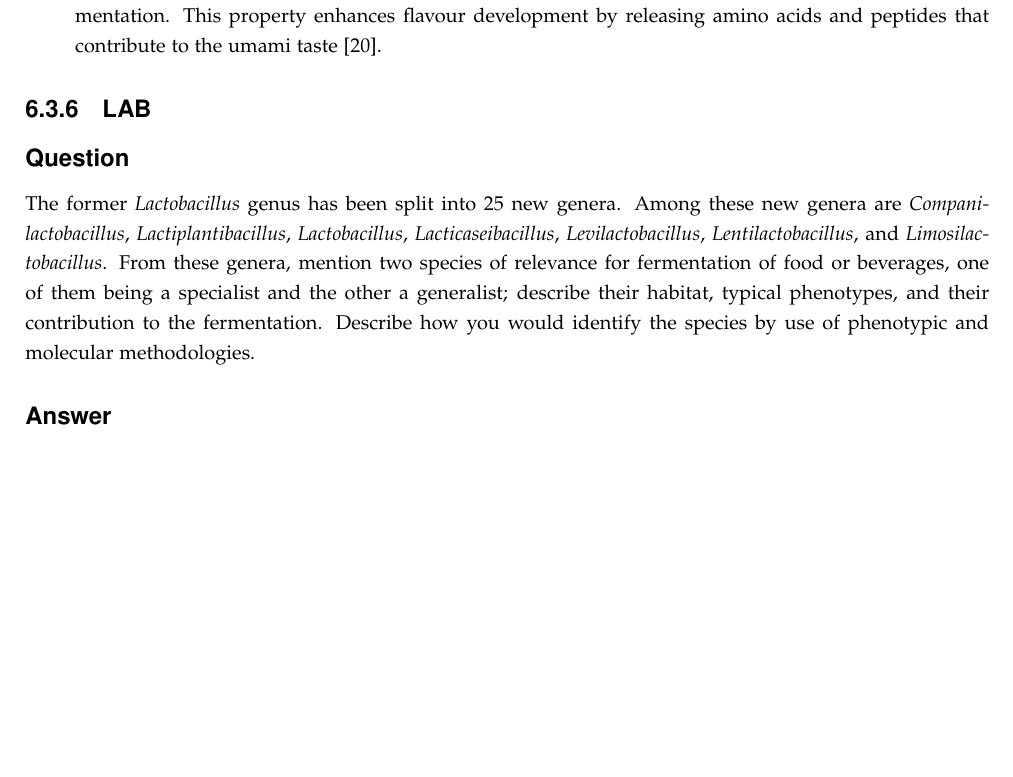
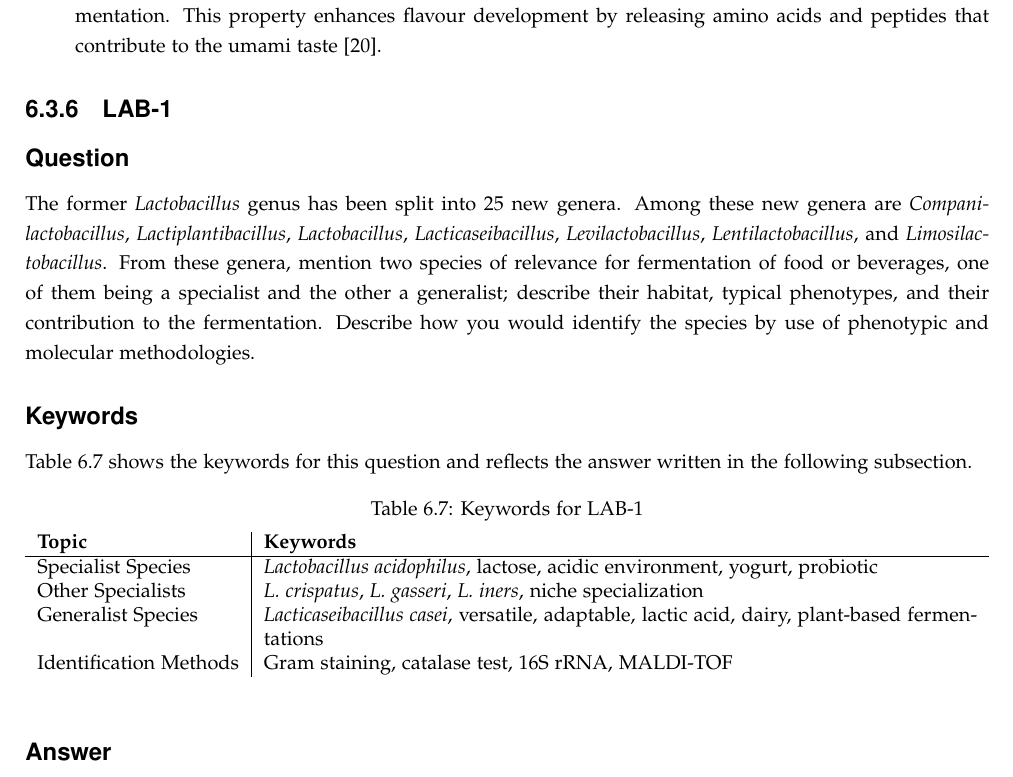
Before and after one commit to DanishUnicorn/tcp, a LaTeX thesis (Microbiology Notes/main.tex, which reads Microbiology Notes/TexFiles/chapter6.tex): part of page 152 of 173, cut so that both start at the same text, the shorter picture padded with empty space. The pictures show the PDF file Microbiology Notes/main.pdf that the author committed with the source.

Commit message:
KW of section 6.3.6 is concluded.

```diff
--- a/Microbiology Notes/TexFiles/chapter6.tex
+++ b/Microbiology Notes/TexFiles/chapter6.tex
@@ -317,9 +317,26 @@ Some commonly occurring species of aerobic, endospore-forming microorganisms (AE
     \item \textit{Bacillus} species possess significant proteolytic activity, which aids in protein degradation during fermentation. This property enhances flavour development by releasing amino acids and peptides that contribute to the umami taste \cite*{L8-ImpQuorum}.
 \end{itemize}
 
-\subsection{LAB}
+\subsection{LAB-1}
 \subsubsection*{Question}
 The former \textit{Lactobacillus} genus has been split into 25 new genera. Among these new genera are \textit{Companilactobacillus}, \textit{Lactiplantibacillus}, \textit{Lactobacillus}, \textit{Lacticaseibacillus}, \textit{Levilactobacillus}, \textit{Lentilactobacillus}, and \textit{Limosilactobacillus}. From these genera, mention two species of relevance for fermentation of food or beverages, one of them being a specialist and the other a generalist; describe their habitat, typical phenotypes, and their contribution to the fermentation. Describe how you would identify the species by use of phenotypic and molecular methodologies.
+
+\subsubsection*{Keywords}
+Table \ref{tab:KW-LAB1} shows the keywords for this question and reflects the answer written in the following subsection.
+\begin{table}[h]
+    \centering
+    \caption{Keywords for LAB-1}
+    \label{tab:KW-LAB1}
+    \begin{tabularx}{\textwidth}{l|X}
+        \textbf{Topic} & \textbf{Keywords} \\
+        \hline
+        Specialist Species & \textit{Lactobacillus acidophilus}, lactose, acidic environment, yogurt, probiotic \\
+        Other Specialists & \textit{L. crispatus}, \textit{L. gasseri}, \textit{L. iners}, niche specialization \\
+        Generalist Species & \textit{Lacticaseibacillus casei}, versatile, adaptable, lactic acid, dairy, plant-based fermentations \\
+        Identification Methods & Gram staining, catalase test, 16S rRNA, MALDI-TOF \\
+    \end{tabularx}
+\end{table}
+
 
 \subsubsection*{Answer}
 \subsubsubsection*{Specialis}
```
Also changed, not shown: Microbiology Notes/preamble.tex (+0 -3 lines), Microbiology Notes/main.pdf, Microbiology Notes/TexFiles/chapter6.tex (1 more changed lines).
